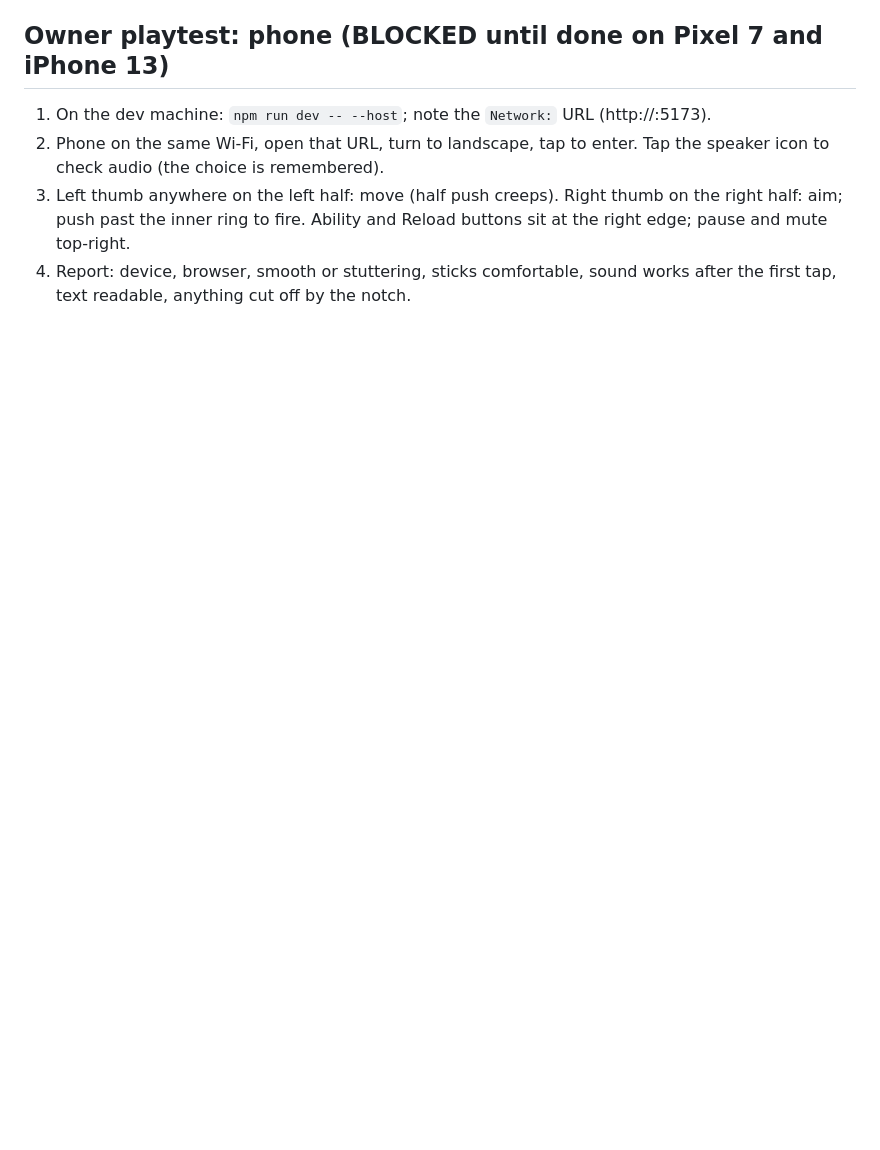
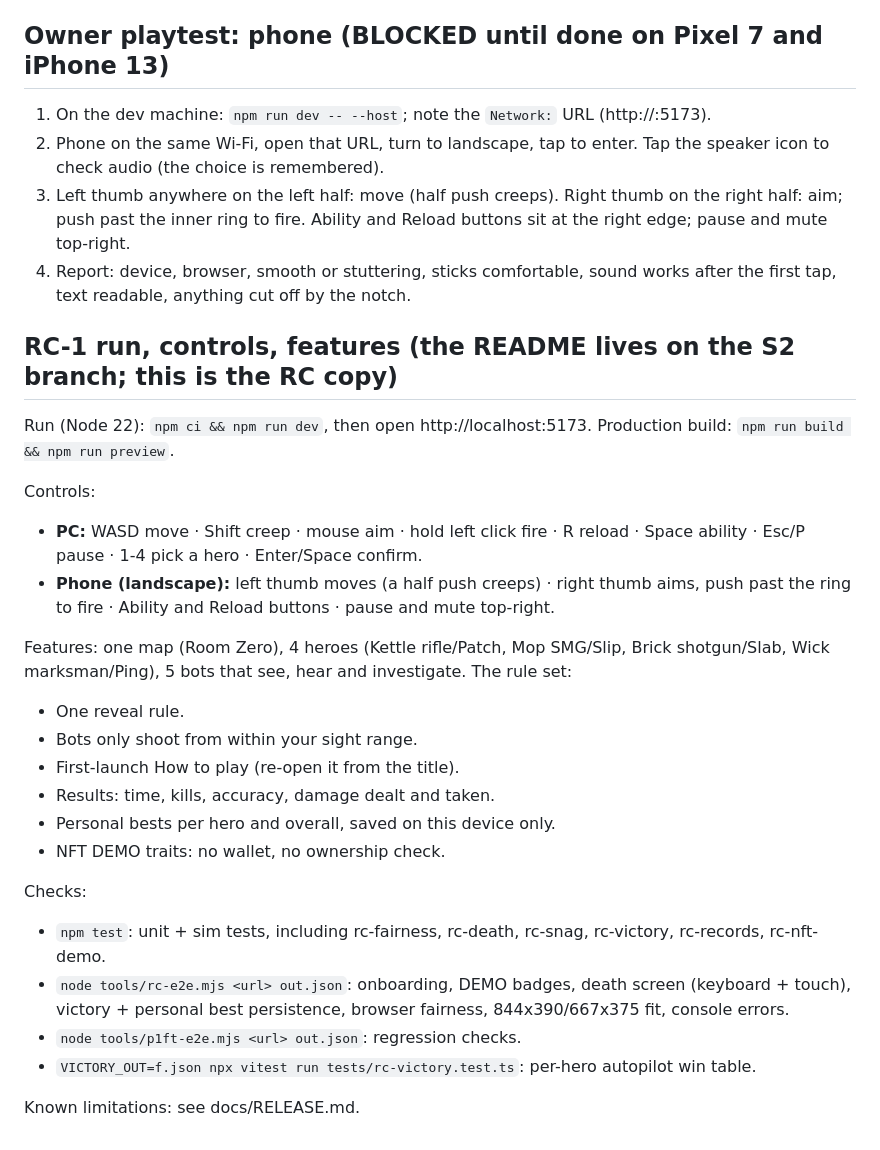
Before and after one commit to levithefirst/chog-room-zero, a Markdown page: docs/DEV.md, the part around the change. Drawn GitHub-style; blank space fills up the shorter version.

Commit message:
Docs: RC-1 run/controls/features in DEV.md, RELEASE.md with limitations, deferred vision, demo sequence

```diff
--- a/docs/DEV.md
+++ b/docs/DEV.md
@@ -38,3 +38,26 @@ Dev flags: `?mockChog=1234` binds a mock Chog (not a real ownership check). `?de
 2. Phone on the same Wi-Fi, open that URL, turn to landscape, tap to enter. Tap the speaker icon to check audio (the choice is remembered).
 3. Left thumb anywhere on the left half: move (half push creeps). Right thumb on the right half: aim; push past the inner ring to fire. Ability and Reload buttons sit at the right edge; pause and mute top-right.
 4. Report: device, browser, smooth or stuttering, sticks comfortable, sound works after the first tap, text readable, anything cut off by the notch.
+
+## RC-1 run, controls, features (the README lives on the S2 branch; this is the RC copy)
+Run (Node 22): `npm ci && npm run dev`, then open http://localhost:5173. Production build: `npm run build && npm run preview`.
+
+Controls:
+- **PC:** WASD move · Shift creep · mouse aim · hold left click fire · R reload · Space ability · Esc/P pause · 1-4 pick a hero · Enter/Space confirm.
+- **Phone (landscape):** left thumb moves (a half push creeps) · right thumb aims, push past the ring to fire · Ability and Reload buttons · pause and mute top-right.
+
+Features: one map (Room Zero), 4 heroes (Kettle rifle/Patch, Mop SMG/Slip, Brick shotgun/Slab, Wick marksman/Ping), 5 bots that see, hear and investigate. The rule set:
+- One reveal rule.
+- Bots only shoot from within your sight range.
+- First-launch How to play (re-open it from the title).
+- Results: time, kills, accuracy, damage dealt and taken.
+- Personal bests per hero and overall, saved on this device only.
+- NFT DEMO traits: no wallet, no ownership check.
+
+Checks:
+- `npm test`: unit + sim tests, including rc-fairness, rc-death, rc-snag, rc-victory, rc-records, rc-nft-demo.
+- `node tools/rc-e2e.mjs <url> out.json`: onboarding, DEMO badges, death screen (keyboard + touch), victory + personal best persistence, browser fairness, 844x390/667x375 fit, console errors.
+- `node tools/p1ft-e2e.mjs <url> out.json`: regression checks.
+- `VICTORY_OUT=f.json npx vitest run tests/rc-victory.test.ts`: per-hero autopilot win table.
+
+Known limitations: see docs/RELEASE.md.
```
Also changed, not shown: docs/RELEASE.md (added, +35 -0 lines).
